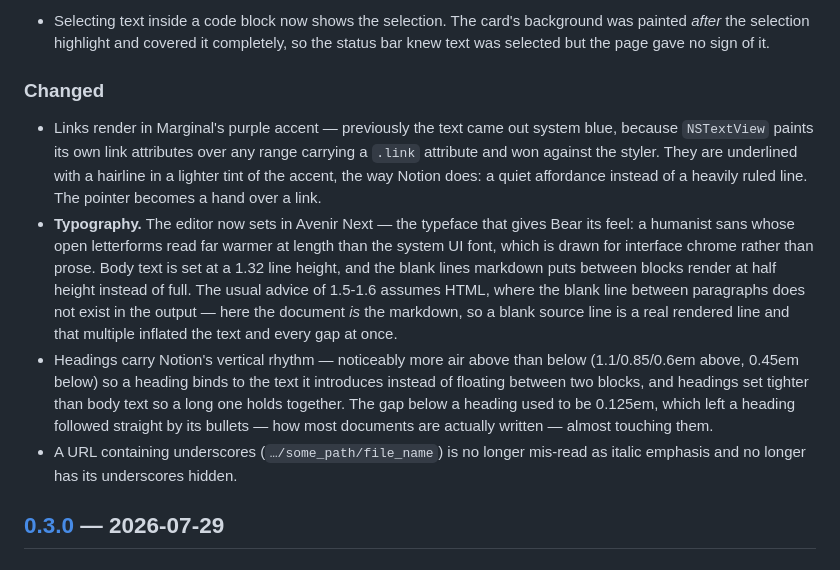
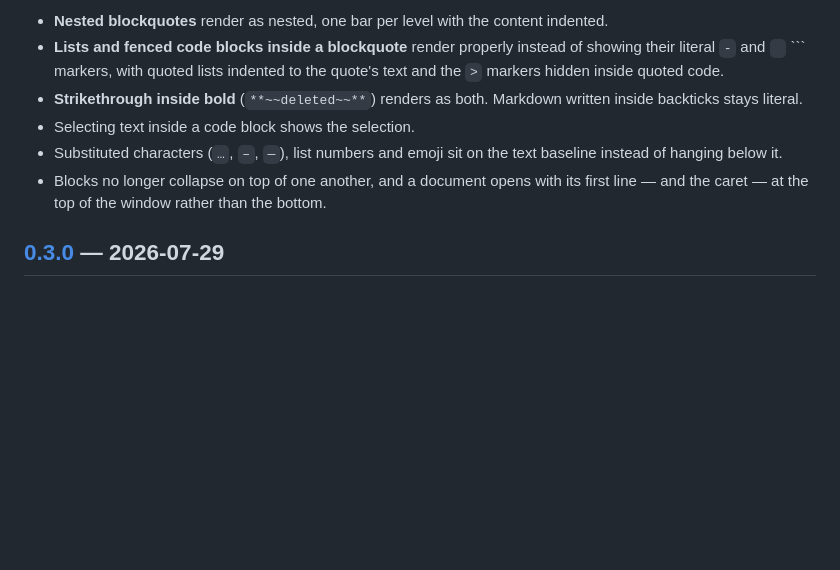
Before and after one commit to jberends/marginal, a Markdown page: CHANGELOG.md, the part around one of its changes. Rendered like a GitHub page; blank space fills up the shorter version.

````diff
--- a/CHANGELOG.md
+++ b/CHANGELOG.md
@@ -70,28 +54,14 @@ All notable changes to Marginal are documented here. The format follows
-- Selecting text inside a code block now shows the selection. The card's background was
-  painted *after* the selection highlight and covered it completely, so the status bar knew
-  text was selected but the page gave no sign of it.
-
-### Changed
-
-- Links render in Marginal's purple accent — previously the text came out system blue,
-  because `NSTextView` paints its own link attributes over any range carrying a `.link`
-  attribute and won against the styler. They are underlined with a hairline in a lighter
-  tint of the accent, the way Notion does: a quiet affordance instead of a heavily ruled
-  line. The pointer becomes a hand over a link.
-- **Typography.** The editor now sets in Avenir Next — the typeface that gives Bear its feel:
-  a humanist sans whose open letterforms read far warmer at length than the system UI font,
-  which is drawn for interface chrome rather than prose. Body text is set at a 1.32 line
-  height, and the blank lines markdown puts between blocks render at half height instead of
-  full. The usual advice of 1.5-1.6 assumes HTML, where the blank line between paragraphs
-  does not exist in the output — here the document *is* the markdown, so a blank source line
-  is a real rendered line and that multiple inflated the text and every gap at once.
-- Headings carry Notion's vertical rhythm — noticeably more air above than below (1.1/0.85/0.6em
-  above, 0.45em below) so a heading binds to the text it introduces instead of floating between
-  two blocks, and headings set tighter than body text so a long one holds together. The gap
-  below a heading used to be 0.125em, which left a heading followed straight by its bullets —
-  how most documents are actually written — almost touching them.
-- A URL containing underscores (`…/some_path/file_name`) is no longer mis-read as italic
-  emphasis and no longer has its underscores hidden.
+- **Nested blockquotes** render as nested, one bar per level with the content indented.
+- **Lists and fenced code blocks inside a blockquote** render properly instead of showing their
+  literal `-` and ``` ``` ``` markers, with quoted lists indented to the quote's text and the
+  `>` markers hidden inside quoted code.
+- **Strikethrough inside bold** (`**~~deleted~~**`) renders as both. Markdown written inside
+  backticks stays literal.
+- Selecting text inside a code block shows the selection.
+- Substituted characters (`…`, `–`, `—`), list numbers and emoji sit on the text baseline
+  instead of hanging below it.
+- Blocks no longer collapse on top of one another, and a document opens with its first line —
+  and the caret — at the top of the window rather than the bottom.
 
 ## [0.3.0] — 2026-07-29
 
````
Also changed, not shown: other parts of CHANGELOG.md (+35 -51 lines), marketing/appstore/whats-new-0.9.0.md (added, +49 -0 lines).
